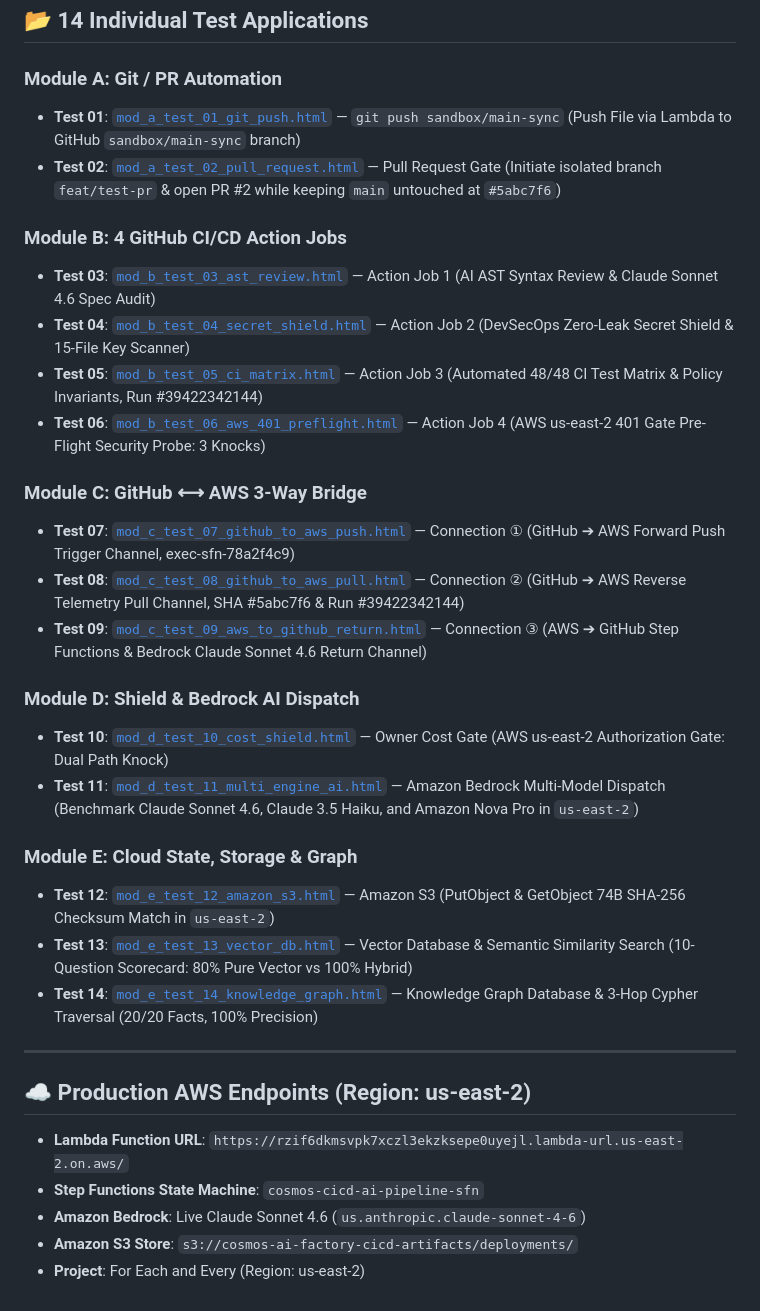
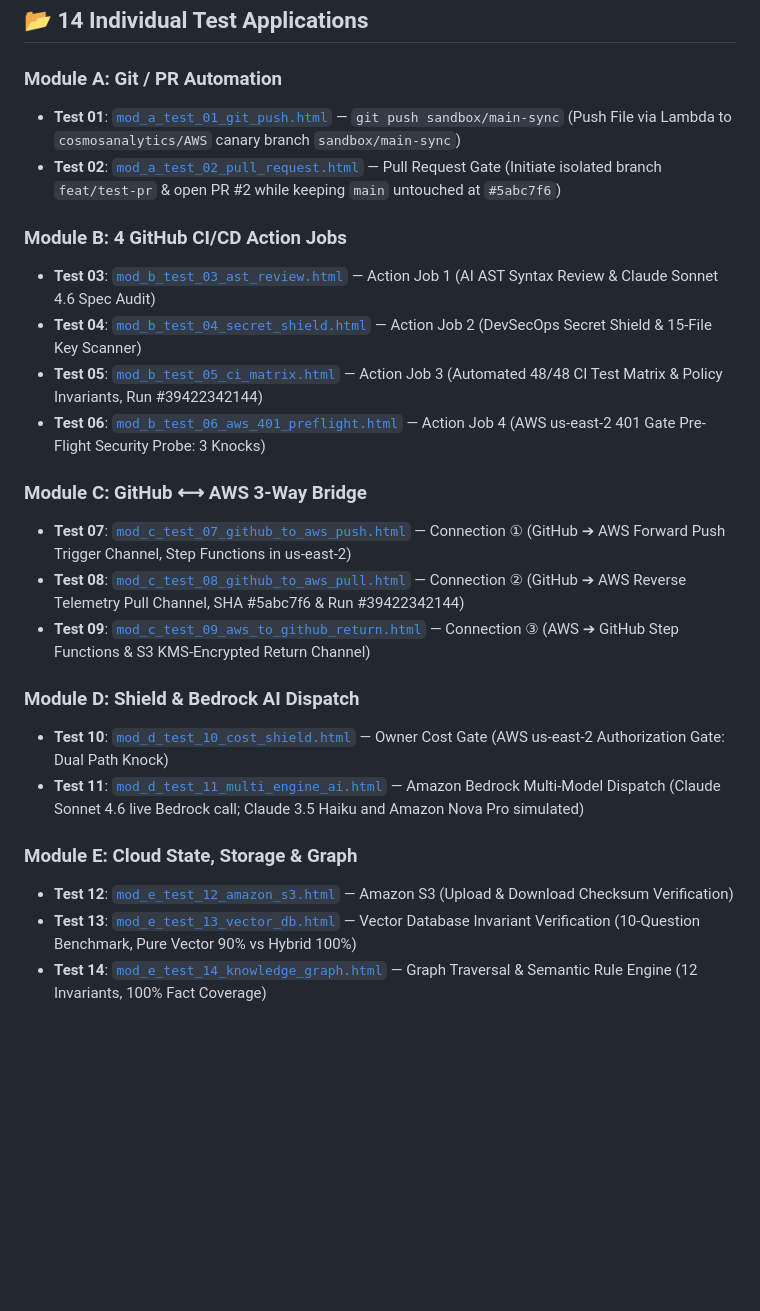
Before and after one commit to cosmosanalytics/AWS-individual-sandbox, a Markdown page: README.md, the part around one of its changes. GitHub-like rendering; blank space fills up the shorter version.

```diff
--- a/README.md
+++ b/README.md
@@ -39,34 +49,25 @@ Because this repository is public, **every individual test app and the index hub
 ## 📂 14 Individual Test Applications
 
 ### Module A: Git / PR Automation
-- **Test 01**: [`mod_a_test_01_git_push.html`](mod_a_test_01_git_push.html) — `git push sandbox/main-sync` (Push File via Lambda to GitHub `sandbox/main-sync` branch)
+- **Test 01**: [`mod_a_test_01_git_push.html`](mod_a_test_01_git_push.html) — `git push sandbox/main-sync` (Push File via Lambda to `cosmosanalytics/AWS` canary branch `sandbox/main-sync`)
 - **Test 02**: [`mod_a_test_02_pull_request.html`](mod_a_test_02_pull_request.html) — Pull Request Gate (Initiate isolated branch `feat/test-pr` & open PR #2 while keeping `main` untouched at `#5abc7f6`)
 
 ### Module B: 4 GitHub CI/CD Action Jobs
 - **Test 03**: [`mod_b_test_03_ast_review.html`](mod_b_test_03_ast_review.html) — Action Job 1 (AI AST Syntax Review & Claude Sonnet 4.6 Spec Audit)
-- **Test 04**: [`mod_b_test_04_secret_shield.html`](mod_b_test_04_secret_shield.html) — Action Job 2 (DevSecOps Zero-Leak Secret Shield & 15-File Key Scanner)
+- **Test 04**: [`mod_b_test_04_secret_shield.html`](mod_b_test_04_secret_shield.html) — Action Job 2 (DevSecOps Secret Shield & 15-File Key Scanner)
 - **Test 05**: [`mod_b_test_05_ci_matrix.html`](mod_b_test_05_ci_matrix.html) — Action Job 3 (Automated 48/48 CI Test Matrix & Policy Invariants, Run #39422342144)
 - **Test 06**: [`mod_b_test_06_aws_401_preflight.html`](mod_b_test_06_aws_401_preflight.html) — Action Job 4 (AWS us-east-2 401 Gate Pre-Flight Security Probe: 3 Knocks)
 
 ### Module C: GitHub ⟷ AWS 3-Way Bridge
-- **Test 07**: [`mod_c_test_07_github_to_aws_push.html`](mod_c_test_07_github_to_aws_push.html) — Connection ① (GitHub ➔ AWS Forward Push Trigger Channel, exec-sfn-78a2f4c9)
+- **Test 07**: [`mod_c_test_07_github_to_aws_push.html`](mod_c_test_07_github_to_aws_push.html) — Connection ① (GitHub ➔ AWS Forward Push Trigger Channel, Step Functions in us-east-2)
 - **Test 08**: [`mod_c_test_08_github_to_aws_pull.html`](mod_c_test_08_github_to_aws_pull.html) — Connection ② (GitHub ➔ AWS Reverse Telemetry Pull Channel, SHA #5abc7f6 & Run #39422342144)
-- **Test 09**: [`mod_c_test_09_aws_to_github_return.html`](mod_c_test_09_aws_to_github_return.html) — Connection ③ (AWS ➔ GitHub Step Functions & Bedrock Claude Sonnet 4.6 Return Channel)
+- **Test 09**: [`mod_c_test_09_aws_to_github_return.html`](mod_c_test_09_aws_to_github_return.html) — Connection ③ (AWS ➔ GitHub Step Functions & S3 KMS-Encrypted Return Channel)
 
 ### Module D: Shield & Bedrock AI Dispatch
 - **Test 10**: [`mod_d_test_10_cost_shield.html`](mod_d_test_10_cost_shield.html) — Owner Cost Gate (AWS us-east-2 Authorization Gate: Dual Path Knock)
-- **Test 11**: [`mod_d_test_11_multi_engine_ai.html`](mod_d_test_11_multi_engine_ai.html) — Amazon Bedrock Multi-Model Dispatch (Benchmark Claude Sonnet 4.6, Claude 3.5 Haiku, and Amazon Nova Pro in `us-east-2`)
+- **Test 11**: [`mod_d_test_11_multi_engine_ai.html`](mod_d_test_11_multi_engine_ai.html) — Amazon Bedrock Multi-Model Dispatch (Claude Sonnet 4.6 live Bedrock call; Claude 3.5 Haiku and Amazon Nova Pro simulated)
 
 ### Module E: Cloud State, Storage & Graph
-- **Test 12**: [`mod_e_test_12_amazon_s3.html`](mod_e_test_12_amazon_s3.html) — Amazon S3 (PutObject & GetObject 74B SHA-256 Checksum Match in `us-east-2`)
-- **Test 13**: [`mod_e_test_13_vector_db.html`](mod_e_test_13_vector_db.html) — Vector Database & Semantic Similarity Search (10-Question Scorecard: 80% Pure Vector vs 100% Hybrid)
-- **Test 14**: [`mod_e_test_14_knowledge_graph.html`](mod_e_test_14_knowledge_graph.html) — Knowledge Graph Database & 3-Hop Cypher Traversal (20/20 Facts, 100% Precision)
-
----
-
-## ☁️ Production AWS Endpoints (Region: us-east-2)
-- **Lambda Function URL**: `https://rzif6dkmsvpk7xczl3ekzksepe0uyejl.lambda-url.us-east-2.on.aws/`
-- **Step Functions State Machine**: `cosmos-cicd-ai-pipeline-sfn`
-- **Amazon Bedrock**: Live Claude Sonnet 4.6 (`us.anthropic.claude-sonnet-4-6`)
-- **Amazon S3 Store**: `s3://cosmos-ai-factory-cicd-artifacts/deployments/`
-- **Project**: For Each and Every (Region: us-east-2)
+- **Test 12**: [`mod_e_test_12_amazon_s3.html`](mod_e_test_12_amazon_s3.html) — Amazon S3 (Upload & Download Checksum Verification)
+- **Test 13**: [`mod_e_test_13_vector_db.html`](mod_e_test_13_vector_db.html) — Vector Database Invariant Verification (10-Question Benchmark, Pure Vector 90% vs Hybrid 100%)
+- **Test 14**: [`mod_e_test_14_knowledge_graph.html`](mod_e_test_14_knowledge_graph.html) — Graph Traversal & Semantic Rule Engine (12 Invariants, 100% Fact Coverage)
```
Also changed, not shown: other parts of README.md (+21 -11 lines), owner_test_bench_14_tests_trust_loop.md (added, +101 -0 lines).
